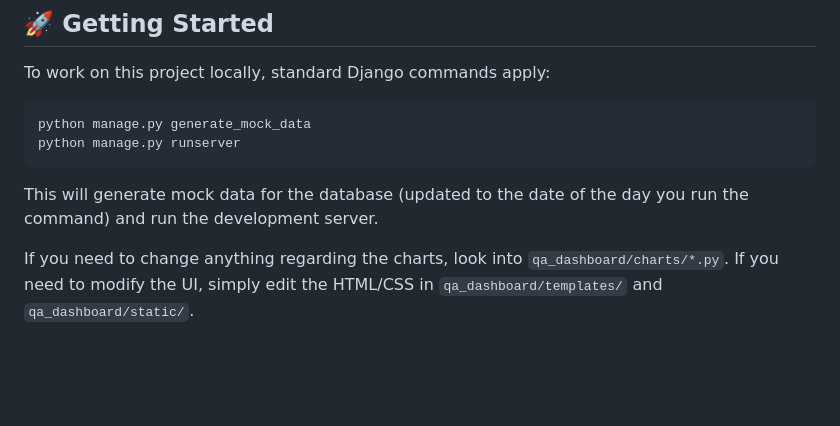
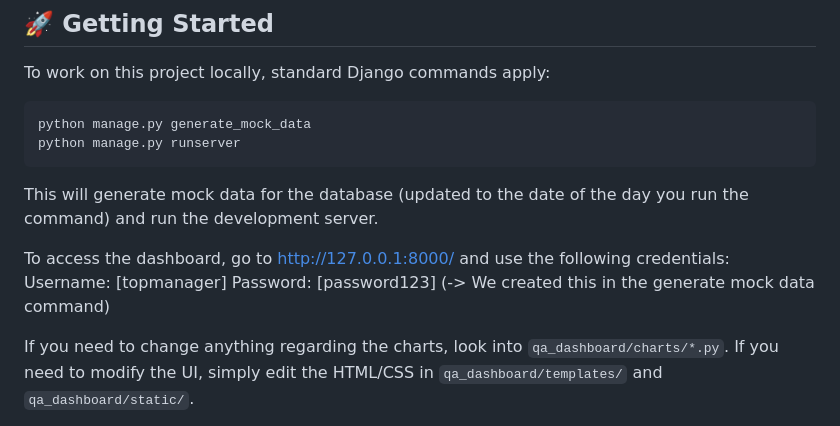
Before and after one commit to matthias83100/poc-qa-fnol-portal-roojai, a Markdown page: PROJECT_OVERVIEW.md, the part around the change. Rendered like a GitHub page; blank space fills up the shorter version.

Commit message:
Add info on the project overview

````diff
--- a/PROJECT_OVERVIEW.md
+++ b/PROJECT_OVERVIEW.md
@@ -54,6 +54,11 @@ python manage.py runserver
 ```
 This will generate mock data for the database (updated to the date of the day you run the command) and run the development server.
 
+To access the dashboard, go to http://127.0.0.1:8000/ and use the following credentials:
+Username: [topmanager]
+Password: [password123]
+(-> We created this in the generate mock data command)
+
 If you need to change anything regarding the charts, look into `qa_dashboard/charts/*.py`. If you need to modify the UI, simply edit the HTML/CSS in `qa_dashboard/templates/` and `qa_dashboard/static/`.
 
 *We are ready to scale when needed.*
````
